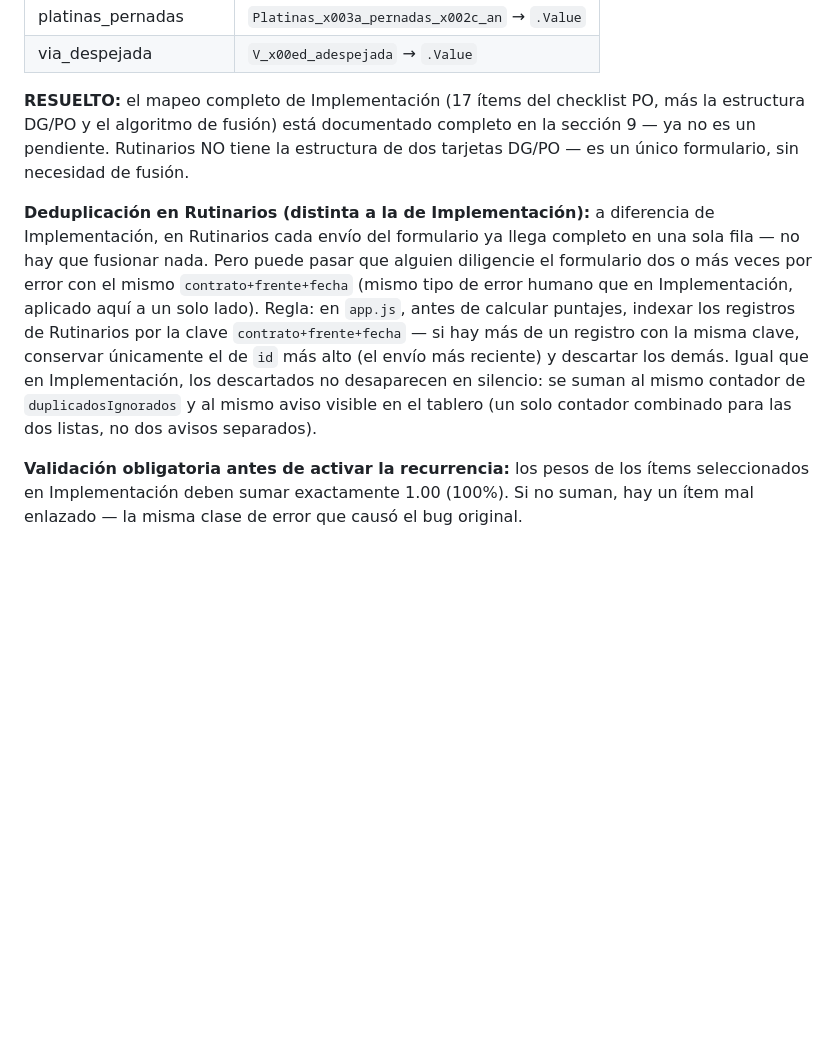
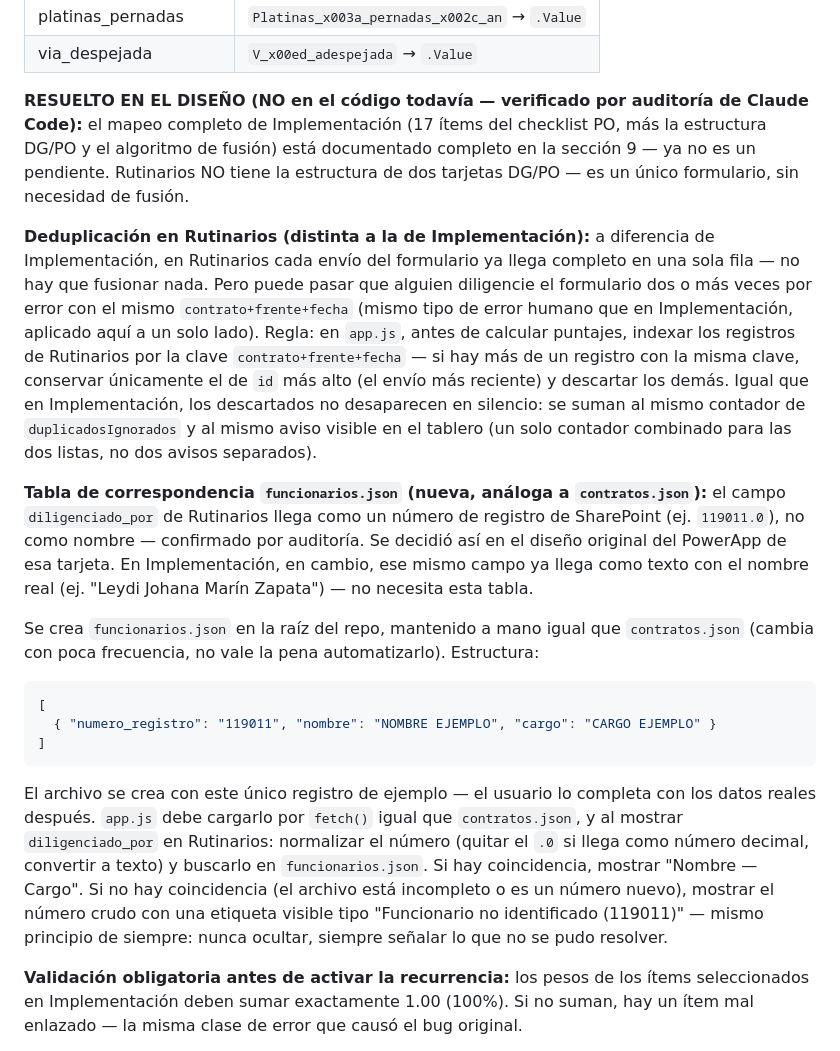
Before and after one commit to ACGST-EPM/Supervision_Directa_PMTs, a Markdown page: CONTEXTO_PROYECTO.md, the part around one of its changes. Drawn GitHub-style; blank space fills up the shorter version.

````diff
--- a/CONTEXTO_PROYECTO.md
+++ b/CONTEXTO_PROYECTO.md
@@ -102,7 +102,8 @@ construya — nunca omitir este campo ahí tampoco.
 | platinas_pernadas | `Platinas_x003a_pernadas_x002c_an` → `.Value` |
 | via_despejada | `V_x00ed_adespejada` → `.Value` |
 
-**RESUELTO:** el mapeo completo de Implementación (17 ítems del checklist PO, más la
+**RESUELTO EN EL DISEÑO (NO en el código todavía — verificado por auditoría de Claude Code):**
+el mapeo completo de Implementación (17 ítems del checklist PO, más la
 estructura DG/PO y el algoritmo de fusión) está documentado completo en la sección 9 — ya no
 es un pendiente. Rutinarios NO tiene la estructura de dos tarjetas DG/PO — es un único
 formulario, sin necesidad de fusión.
@@ -117,6 +118,27 @@ registro con la misma clave, conservar únicamente el de `id` más alto (el env
 y descartar los demás. Igual que en Implementación, los descartados no desaparecen en
 silencio: se suman al mismo contador de `duplicadosIgnorados` y al mismo aviso visible en el
 tablero (un solo contador combinado para las dos listas, no dos avisos separados).
+
+**Tabla de correspondencia `funcionarios.json` (nueva, análoga a `contratos.json`):** el campo
+`diligenciado_por` de Rutinarios llega como un número de registro de SharePoint (ej.
+`119011.0`), no como nombre — confirmado por auditoría. Se decidió así en el diseño original
+del PowerApp de esa tarjeta. En Implementación, en cambio, ese mismo campo ya llega como texto
+con el nombre real (ej. "Leydi Johana Marín Zapata") — no necesita esta tabla.
+
+Se crea `funcionarios.json` en la raíz del repo, mantenido a mano igual que `contratos.json`
+(cambia con poca frecuencia, no vale la pena automatizarlo). Estructura:
+```json
+[
+  { "numero_registro": "119011", "nombre": "NOMBRE EJEMPLO", "cargo": "CARGO EJEMPLO" }
+]
+```
+El archivo se crea con este único registro de ejemplo — el usuario lo completa con los datos
+reales después. `app.js` debe cargarlo por `fetch()` igual que `contratos.json`, y al mostrar
+`diligenciado_por` en Rutinarios: normalizar el número (quitar el `.0` si llega como número
+decimal, convertir a texto) y buscarlo en `funcionarios.json`. Si hay coincidencia, mostrar
+"Nombre — Cargo". Si no hay coincidencia (el archivo está incompleto o es un número nuevo),
+mostrar el número crudo con una etiqueta visible tipo "Funcionario no identificado (119011)"
+— mismo principio de siempre: nunca ocultar, siempre señalar lo que no se pudo resolver.
 
 **Validación obligatoria antes de activar la recurrencia:** los pesos de los ítems
 seleccionados en Implementación deben sumar exactamente 1.00 (100%). Si no suman, hay un
````
Also changed, not shown: other parts of CONTEXTO_PROYECTO.md (+45 -16 lines).
